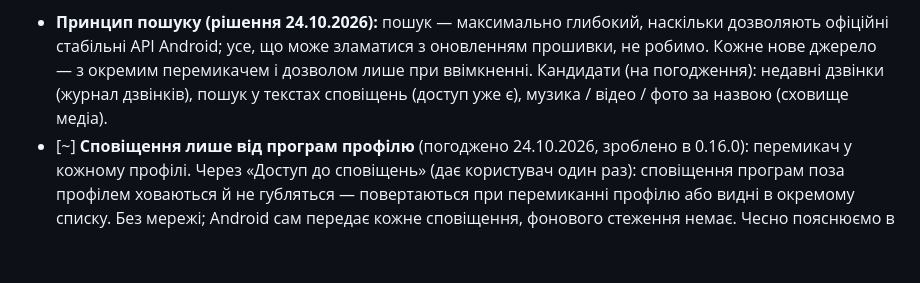
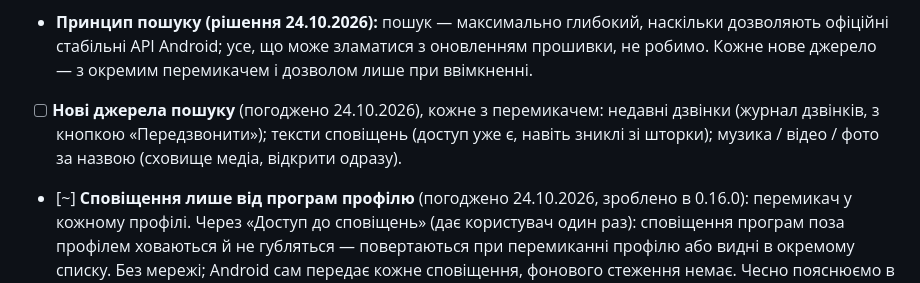
Before and after one commit to install-pixel/install-pixell, a Markdown page: blacklaunch/ROADMAP.md, the part around the change. Rendered like a GitHub page; blank space fills up the shorter version.

Commit message:
docs(roadmap): confirm new search sources [skip ci]
Co-Authored-By: Claude Opus 5.5 <noreply@anthropic.com>
Claude-Session: https://claude.ai/code/session_01UxXYodF734GRzA8YooRTd2

```diff
--- a/blacklaunch/ROADMAP.md
+++ b/blacklaunch/ROADMAP.md
@@ -442,8 +442,9 @@ data class LauncherProfile(
   Не робимо: власний пошук системних налаштувань (закритий для сторонніх) і внутрішні сторінки OnePlus (ламаються з оновленнями).
 - **Принцип пошуку (рішення 24.10.2026):** пошук — максимально глибокий, наскільки дозволяють офіційні стабільні API Android;
   усе, що може зламатися з оновленням прошивки, не робимо. Кожне нове джерело — з окремим перемикачем і дозволом лише при ввімкненні.
-  Кандидати (на погодження): недавні дзвінки (журнал дзвінків), пошук у текстах сповіщень (доступ уже є),
-  музика / відео / фото за назвою (сховище медіа).
+- [ ] **Нові джерела пошуку** (погоджено 24.10.2026), кожне з перемикачем:
+  недавні дзвінки (журнал дзвінків, з кнопкою «Передзвонити»); тексти сповіщень (доступ уже є, навіть зниклі зі шторки);
+  музика / відео / фото за назвою (сховище медіа, відкрити одразу).
 - [~] **Сповіщення лише від програм профілю** (погоджено 24.10.2026, зроблено в 0.16.0): перемикач у кожному профілі.
   Через «Доступ до сповіщень» (дає користувач один раз): сповіщення програм поза профілем ховаються й не губляться —
   повертаються при перемиканні профілю або видні в окремому списку. Без мережі; Android сам передає кожне сповіщення,
```
